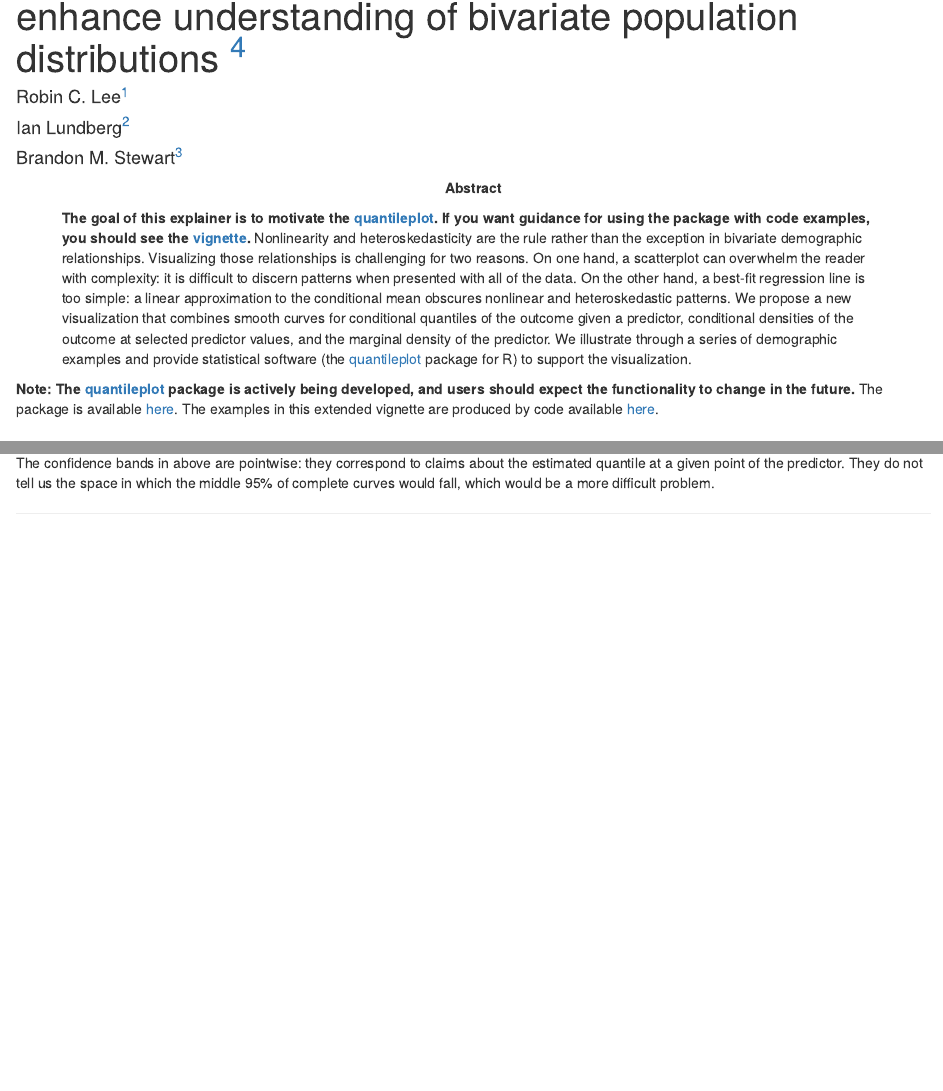
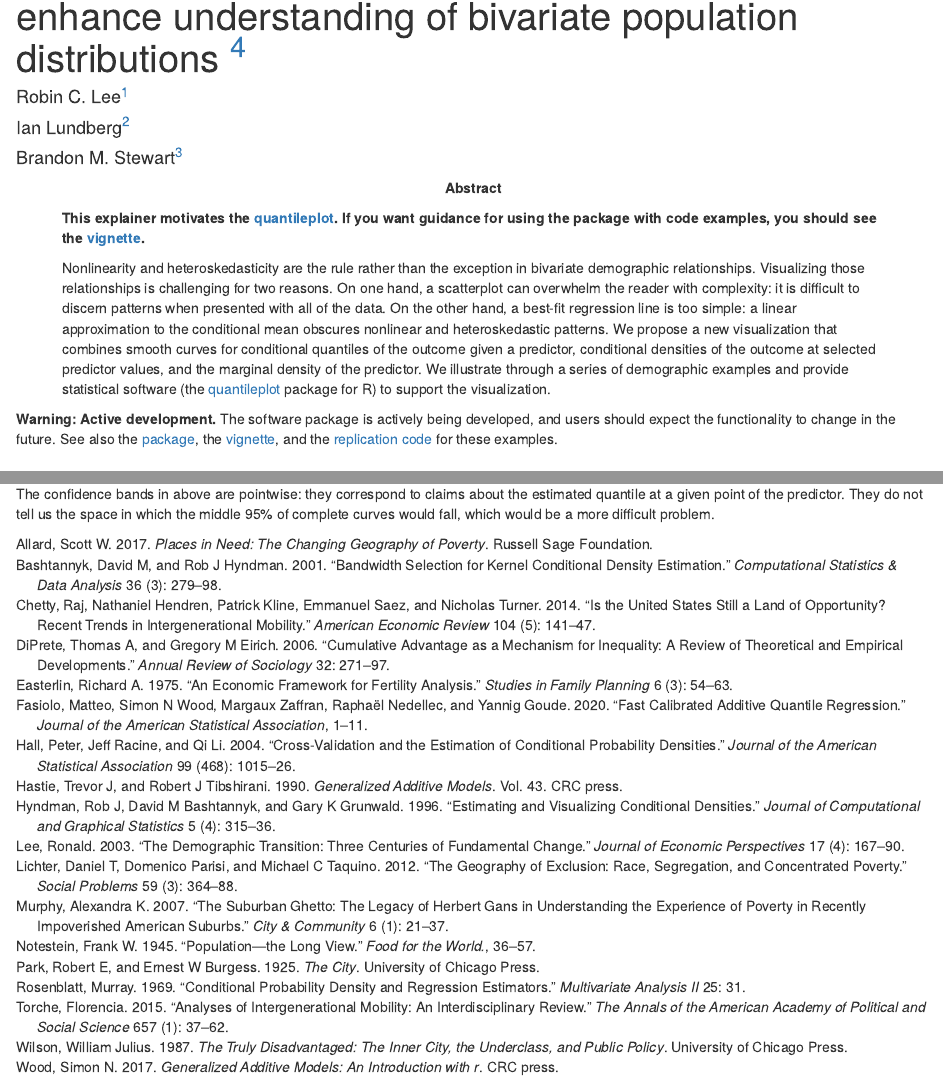
Before and after one commit to ilundberg/quantileplot, an R Markdown document (vignettes/explainer.Rmd): the page in a window 1100 px wide, from 70 px down, and a second part further down, joined at a grey line. Rendered offline with R 4.5, knitr and Pandoc, with nearby package versions; a font, style sheet, LaTeX package, included part or bibliography that could not be used is replaced or left out.

```diff
--- a/vignettes/explainer.Rmd
+++ b/vignettes/explainer.Rmd
@@ -1,10 +1,16 @@
 ---
-output: html_document
+output: rmarkdown::html_document
+vignette: >
+  %\VignetteIndexEntry{explainer}
+  %\VignetteEngine{knitr::rmarkdown}
+  %\VignetteEncoding{UTF-8}
 ---
 
 ---
 abstract: |
-  **The goal of this explainer is to motivate the [quantileplot](https://ilundberg.github.io/quantileplot/). If you want guidance for using the package with code examples, you should see the [vignette](https://ilundberg.github.io/quantileplot/doc/quantileplot.html).** Nonlinearity and heteroskedasticity are the rule rather than the
+  **This explainer motivates the [quantileplot](https://ilundberg.github.io/quantileplot/). If you want guidance for using the package with code examples, you should see the [vignette](https://ilundberg.github.io/quantileplot/doc/quantileplot.html).**
+
+  Nonlinearity and heteroskedasticity are the rule rather than the
   exception in bivariate demographic relationships. Visualizing those
   relationships is challenging for two reasons. On one hand, a
   scatterplot can overwhelm the reader with complexity: it is difficult
@@ -28,7 +34,7 @@
 ---
 
 
-**Note: The [quantileplot](https://ilundberg.github.io/quantileplot/) package is actively being developed, and users should expect the functionality to change in the future.** The package is available [here](https://ilundberg.github.io/quantileplot/). The examples in this extended vignette are produced by code available [here](https://github.com/ilundberg/replication/tree/master/quantileplot_replication).
+**Warning: Active development.** The software package is actively being developed, and users should expect the functionality to change in the future. See also the [package](https://ilundberg.github.io/quantileplot/), the [vignette](https://ilundberg.github.io/quantileplot/doc/quantileplot.html), and the [replication code](https://github.com/ilundberg/replication/tree/master/quantileplot_replication) for these examples.
 
 Introduction
 ============
--- /dev/null
+++ b/vignettes/explainerFiles/explainer.bib
@@ -0,0 +1,6 @@
+@article{fasiolo2020,
+  title={Fast calibrated additive quantile regression},
+  author={Fasiolo, Matteo and Wood, Simon N and Zaffran, Margaux and Nedellec, Rapha{\"e}l and Goude, Yannig},
+  journal={Journal of the American Statistical Association},
+  pages={1--11},
+  year={2020},
@@ -0,0 +15,39 @@
+  publisher={Princeton University Press}
+}
+
+@book{gelman2006,
+  title={Data Analysis Using Regression and Multilevel/Hierarchical Models},
+  author={Gelman, Andrew and Hill, Jennifer},
+  year={2006},
+  publisher={Cambridge university press}
+}
+
+@book{fox2015,
+  title={Applied Regression Analysis and Generalized Linear Models},
+  author={Fox, John},
+  year={2015},
+  publisher={Sage Publications}
+}
+
+@book{hastie1990,
+  title={Generalized Additive Models},
+  author={Hastie, Trevor J and Tibshirani, Robert J},
+  volume={43},
+  year={1990},
+  publisher={CRC press}
+}
+
+@article{torche2015,
+  title={Analyses of intergenerational mobility: An interdisciplinary review},
+  author={Torche, Florencia},
+  journal={The Annals of the American Academy of Political and Social Science},
+  volume={657},
+  number={1},
+  pages={37--62},
+  year={2015},
+  publisher={Sage Publications Sage CA: Los Angeles, CA}
+}
+
+@incollection{torche2016,
+  title={Education and the intergenerational transmission of advantage in the {US}},
+  author={Torche, Florencia},
@@ -0,0 +60,4 @@
+  title={Generalized Additive Models: An Introduction with R},
+  author={Wood, Simon N},
+  year={2017},
+  publisher={CRC press}
@@ -0,0 +69 @@
+  year={2020},
@@ -0,0 +77 @@
+  year={2020},
@@ -0,0 +83,3 @@
+  title={COVID-19 exacerbating inequalities in the {US}},
+  author={{van Dorn}, Aaron and Cooney, Rebecca E and Sabin, Miriam L},
+  journal={Lancet},
@@ -0,0 +89 @@
+  year={2020},
@@ -0,0 +96,4 @@
+  year={2020},
+  journal={Sociological Methodology},
+  volume={50},
+  issue={1},
@@ -0,0 +105,6 @@
+  author={Wood, Simon N},
+  journal={Journal of the Royal Statistical Society: Series B (Statistical Methodology)},
+  volume={65},
+  number={1},
+  pages={95--114},
+  year={2003},
@@ -0,0 +116,135 @@
+  author={Hooper, Monica Webb and N{\'a}poles, Anna Mar{\'\i}a and P{\'e}rez-Stable, Eliseo J},
+  journal={JAMA},
+  year={2020}
+}
+
+@article{rosenblatt1969,
+  title={Conditional probability density and regression estimators},
+  author={Rosenblatt, Murray},
+  journal={Multivariate Analysis II},
+  volume={25},
+  pages={31},
+  year={1969},
+  publisher={Academic Press New York}
+}
+
+@article{hyndman1996,
+  title={Estimating and visualizing conditional densities},
+  author={Hyndman, Rob J and Bashtannyk, David M and Grunwald, Gary K},
+  journal={Journal of Computational and Graphical Statistics},
+  volume={5},
+  number={4},
+  pages={315--336},
+  year={1996},
+  publisher={Taylor \& Francis Group}
+}
+
+@article{diprete2006,
+  title={Cumulative advantage as a mechanism for inequality: A review of theoretical and empirical developments},
+  author={DiPrete, Thomas A and Eirich, Gregory M},
+  journal={Annual Review of Sociology},
+  volume={32},
+  pages={271--297},
+  year={2006},
+  publisher={Annual Reviews}
+}
+
+@book{park1925,
+  title={The City},
+  author={Park, Robert E and Burgess, Ernest W},
+  year={1925},
+  publisher={University of Chicago Press}
+}
+
+@book{wilson1987,
+  title={The Truly Disadvantaged: The Inner City, the Underclass, and Public Policy},
+  author={Wilson, William Julius},
+  year={1987},
+  publisher={University of Chicago Press}
+}
+
+@book{allard2017,
+  title={Places in Need: The Changing Geography of Poverty},
+  author={Allard, Scott W},
+  year={2017},
+  publisher={Russell Sage Foundation}
+}
+
+@article{lichter2012,
+  title={The geography of exclusion: Race, segregation, and concentrated poverty},
+  author={Lichter, Daniel T and Parisi, Domenico and Taquino, Michael C},
+  journal={Social Problems},
+  volume={59},
+  number={3},
+  pages={364--388},
+  year={2012},
+  publisher={Oxford University Press Oxford, UK}
+}
+
+@article{murphy2007,
+  title={The suburban ghetto: The legacy of Herbert Gans in understanding the experience of poverty in recently impoverished American suburbs},
+  author={Murphy, Alexandra K},
+  journal={City \& Community},
+  volume={6},
+  number={1},
+  pages={21--37},
+  year={2007},
+  publisher={SAGE Publications Sage CA: Los Angeles, CA}
+}
+
+@article{chetty2014,
+  title={Is the {U}nited {S}tates still a land of opportunity? {R}ecent trends in intergenerational mobility},
+  author={Chetty, Raj and Hendren, Nathaniel and Kline, Patrick and Saez, Emmanuel and Turner, Nicholas},
+  journal={American Economic Review},
+  volume={104},
+  number={5},
+  pages={141--47},
+  year={2014}
+}
+
+@book{ehrenhalt2012,
+  title={The Great Inversion and the Future of the American City},
+  author={Ehrenhalt, Alan},
+  year={2012},
+  publisher={Vintage}
+}
+
+@article{bashtannyk2001,
+  title={Bandwidth selection for kernel conditional density estimation},
+  author={Bashtannyk, David M and Hyndman, Rob J},
+  journal={Computational Statistics \& Data Analysis},
+  volume={36},
+  number={3},
+  pages={279--298},
+  year={2001},
+  publisher={Elsevier}
+}
+
+@article{easterlin1975,
+  title={An economic framework for fertility analysis},
+  author={Easterlin, Richard A},
+  journal={Studies in Family Planning},
+  volume={6},
+  number={3},
+  pages={54--63},
+  year={1975},
+  publisher={JSTOR}
+}
+
+@article{lee2003,
+  title={The demographic transition: Three centuries of fundamental change},
+  author={Lee, Ronald},
+  journal={Journal of Economic Perspectives},
+  volume={17},
+  number={4},
+  pages={167--190},
+  year={2003}
+}
+
+@article{notestein1945,
+  title={Population---The long view.},
+  author={Notestein, Frank W},
+  journal={Food for the World.},
+  pages={36--57},
+  year={1945},
+  publisher={University of Chicago Press}
@@ -0,0 +256 @@
+  journal={Population and Development Review},
@@ -0,0 +263,7 @@
+  title={Cross-validation and the estimation of conditional probability densities},
+  author={Hall, Peter and Racine, Jeff and Li, Qi},
+  journal={Journal of the American Statistical Association},
+  volume={99},
+  number={468},
+  pages={1015--1026},
+  year={2004},
@@ -0,0 +275,4 @@
+  author={Hastie, Trevor and Tibshirani, Robert and Friedman, Jerome},
+  year={2009},
+  publisher={Springer Science \& Business Media}
+}
```
Also changed, not shown: doc/explainer.html, doc/quantileplot.html, vignettes/explainerFiles/covid.png (renamed from doc/figures/covid.png), vignettes/explainerFiles/demography_cum_cites.png (renamed from doc/figures/demography_cum_cites.png), vignettes/explainerFiles/mobility.png (renamed from doc/figures/mobility.png), vignettes/explainerFiles/mobility_log_log.png (renamed from doc/figures/mobility_log_log.png), vignettes/explainerFiles/mobility_uncertainty.png (renamed from doc/figures/mobility_uncertainty.png), vignettes/explainerFiles/mortality_gdp.png (renamed from doc/figures/mortality_gdp.png), vignettes/explainerFiles/tract_poverty_density.png (renamed from doc/figures/tract_poverty_density.png), vignettes/figures/covid.png (deleted), vignettes/figures/demography_cum_cites.png (deleted), vignettes/figures/mobility.png (deleted), vignettes/figures/mobility_log_log.png (deleted), vignettes/figures/mobility_uncertainty.png (deleted), 4 more files, 1 other file.
